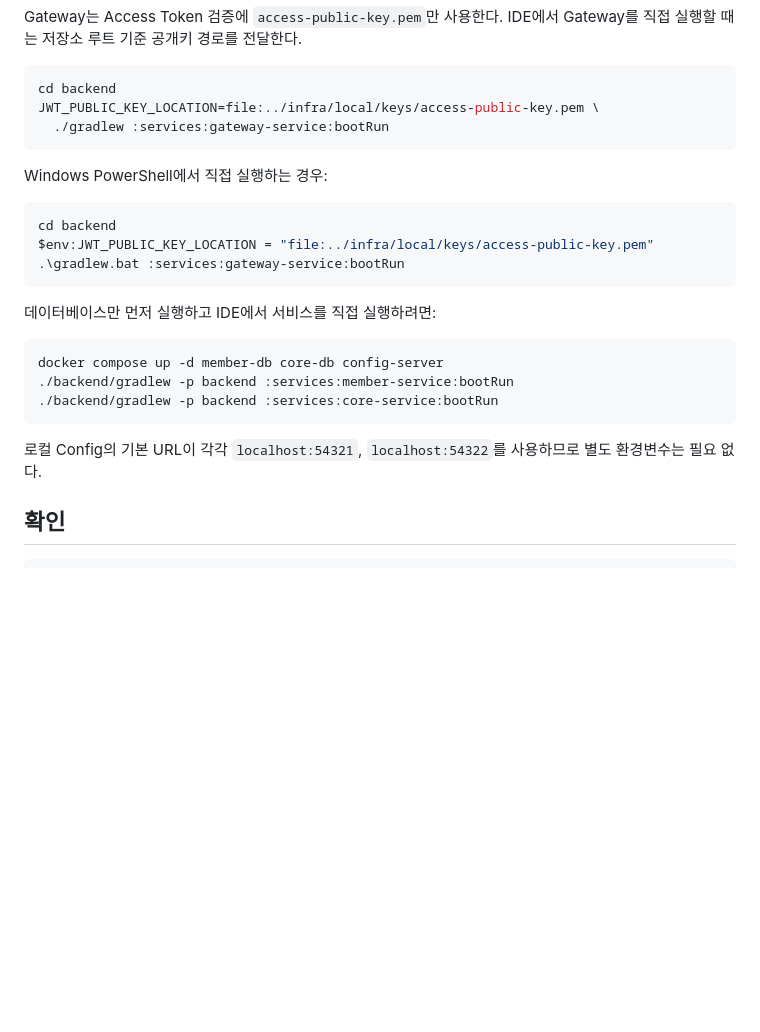
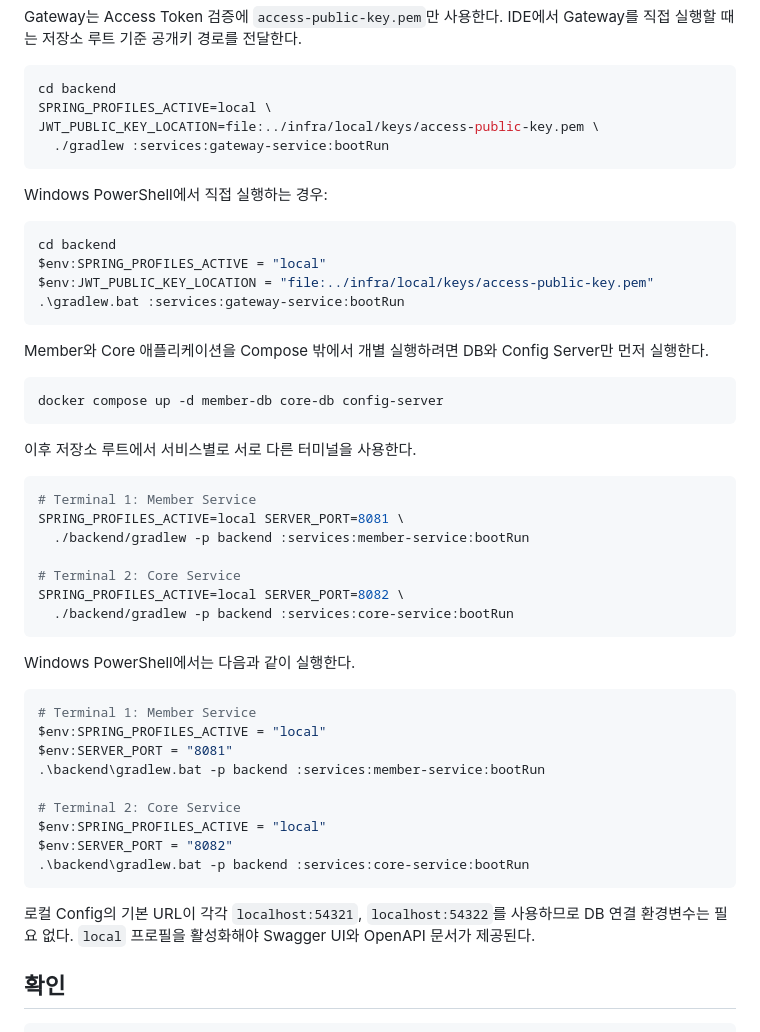
Before and after one commit to prgrms-be-adv-devcourse/beadv7_7_Congcongpodpod_BE, a Markdown page: infra/local/README.md, the part around the change. Rendered like a GitHub page; blank space fills up the shorter version.

Commit message:
Docs: 서비스 개별 실행 방법 보완
- local 프로필과 서비스별 포트를 적용한 실행 명령을 추가
- macOS, Linux와 Windows PowerShell 실행 방법을 안내

````diff
--- a/infra/local/README.md
+++ b/infra/local/README.md
@@ -41,6 +41,7 @@ Gateway는 Access Token 검증에 `access-public-key.pem`만 사용한다. IDE
 
 ```bash
 cd backend
+SPRING_PROFILES_ACTIVE=local \
 JWT_PUBLIC_KEY_LOCATION=file:../infra/local/keys/access-public-key.pem \
   ./gradlew :services:gateway-service:bootRun
 ```
@@ -49,19 +50,46 @@ Windows PowerShell에서 직접 실행하는 경우:
 
 ```powershell
 cd backend
+$env:SPRING_PROFILES_ACTIVE = "local"
 $env:JWT_PUBLIC_KEY_LOCATION = "file:../infra/local/keys/access-public-key.pem"
 .\gradlew.bat :services:gateway-service:bootRun
 ```
 
-데이터베이스만 먼저 실행하고 IDE에서 서비스를 직접 실행하려면:
+Member와 Core 애플리케이션을 Compose 밖에서 개별 실행하려면 DB와 Config Server만 먼저
+실행한다.
 
 ```bash
 docker compose up -d member-db core-db config-server
-./backend/gradlew -p backend :services:member-service:bootRun
-./backend/gradlew -p backend :services:core-service:bootRun
 ```
 
-로컬 Config의 기본 URL이 각각 `localhost:54321`, `localhost:54322`를 사용하므로 별도 환경변수는 필요 없다.
+이후 저장소 루트에서 서비스별로 서로 다른 터미널을 사용한다.
+
+```bash
+# Terminal 1: Member Service
+SPRING_PROFILES_ACTIVE=local SERVER_PORT=8081 \
+  ./backend/gradlew -p backend :services:member-service:bootRun
+
+# Terminal 2: Core Service
+SPRING_PROFILES_ACTIVE=local SERVER_PORT=8082 \
+  ./backend/gradlew -p backend :services:core-service:bootRun
+```
+
+Windows PowerShell에서는 다음과 같이 실행한다.
+
+```powershell
+# Terminal 1: Member Service
+$env:SPRING_PROFILES_ACTIVE = "local"
+$env:SERVER_PORT = "8081"
+.\backend\gradlew.bat -p backend :services:member-service:bootRun
+
+# Terminal 2: Core Service
+$env:SPRING_PROFILES_ACTIVE = "local"
+$env:SERVER_PORT = "8082"
+.\backend\gradlew.bat -p backend :services:core-service:bootRun
+```
+
+로컬 Config의 기본 URL이 각각 `localhost:54321`, `localhost:54322`를 사용하므로 DB 연결
+환경변수는 필요 없다. `local` 프로필을 활성화해야 Swagger UI와 OpenAPI 문서가 제공된다.
 
 ## 확인
 
````
